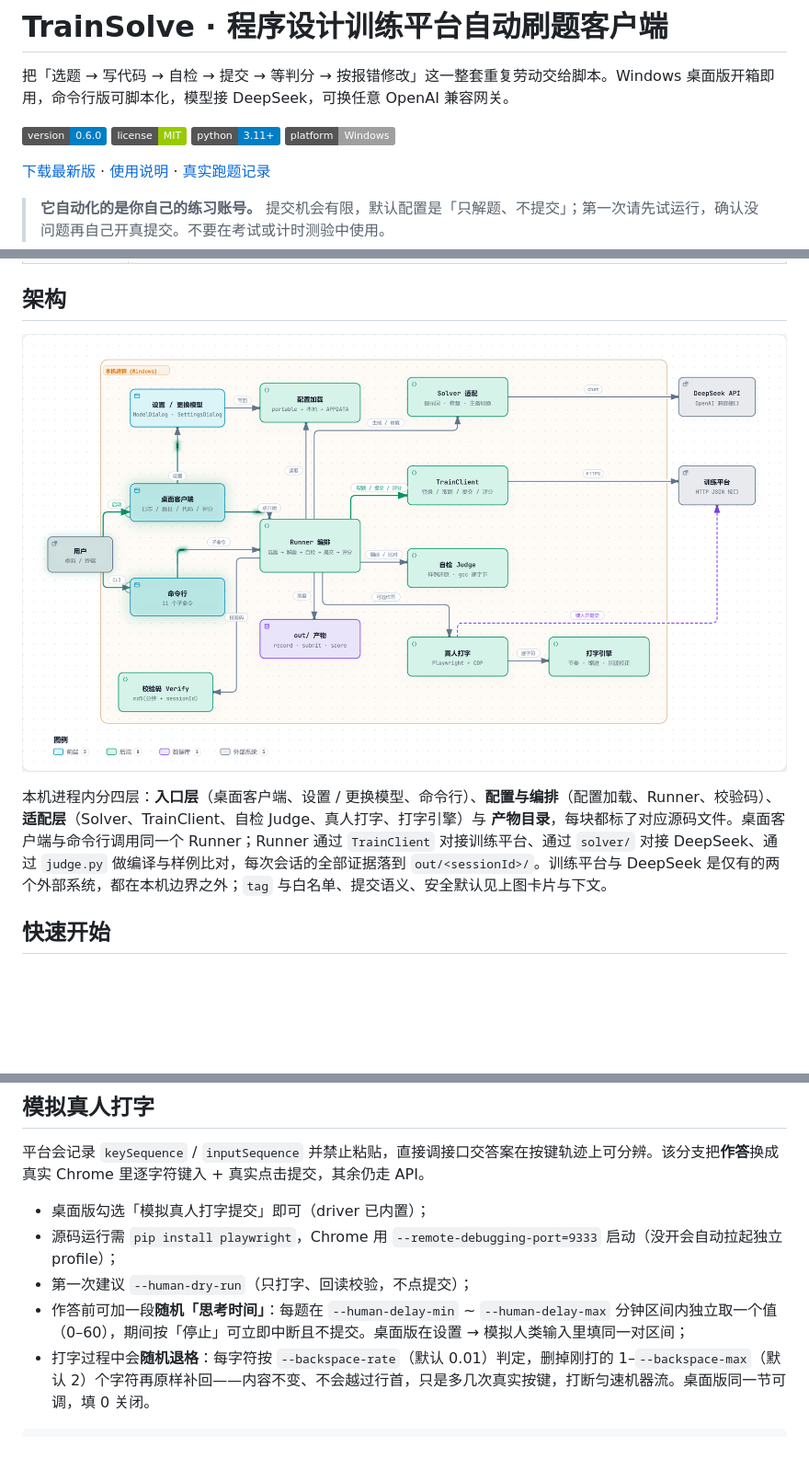
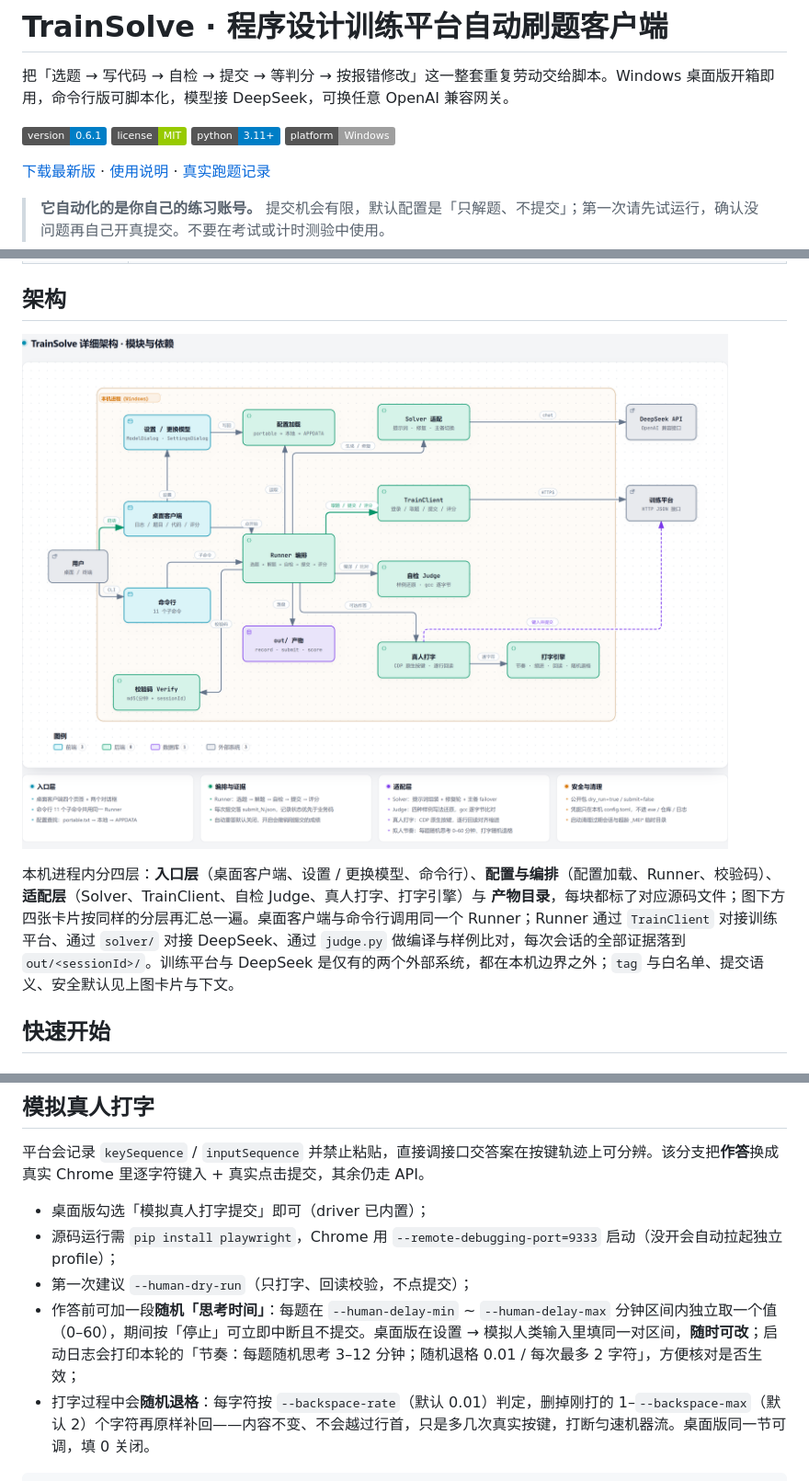
Before and after one commit to Huang0907/train-solver, a Markdown page: README.md, 3 parts joined by grey strips. Shown at 92% size. GitHub-like rendering; pictures changed too: docs/architecture-detailed.png; badges without logos; blank space fills up the shorter version.

Commit message:
0.6.1：思考时间区间随时可改并在启动日志显示节奏；README 与架构图更新

````diff
--- a/README.md
+++ b/README.md
@@ -2,7 +2,7 @@
 
 把「选题 → 写代码 → 自检 → 提交 → 等判分 → 按报错修改」这一整套重复劳动交给脚本。Windows 桌面版开箱即用，命令行版可脚本化，模型接 DeepSeek，可换任意 OpenAI 兼容网关。
 
-![version](https://img.shields.io/badge/version-0.6.0-blue)
+![version](https://img.shields.io/badge/version-0.6.1-blue)
 ![license](https://img.shields.io/badge/license-MIT-green)
 ![python](https://img.shields.io/badge/python-3.11%2B-blue)
 ![platform](https://img.shields.io/badge/platform-Windows-lightgrey)
@@ -36,7 +36,7 @@
 
 ![TrainSolve 模块级架构](docs/architecture-detailed.png)
 
-本机进程内分四层：**入口层**（桌面客户端、设置 / 更换模型、命令行）、**配置与编排**（配置加载、Runner、校验码）、**适配层**（Solver、TrainClient、自检 Judge、真人打字、打字引擎）与 **产物目录**，每块都标了对应源码文件。桌面客户端与命令行调用同一个 Runner；Runner 通过 `TrainClient` 对接训练平台、通过 `solver/` 对接 DeepSeek、通过 `judge.py` 做编译与样例比对，每次会话的全部证据落到 `out/<sessionId>/`。训练平台与 DeepSeek 是仅有的两个外部系统，都在本机边界之外；`tag` 与白名单、提交语义、安全默认见上图卡片与下文。
+本机进程内分四层：**入口层**（桌面客户端、设置 / 更换模型、命令行）、**配置与编排**（配置加载、Runner、校验码）、**适配层**（Solver、TrainClient、自检 Judge、真人打字、打字引擎）与 **产物目录**，每块都标了对应源码文件；图下方四张卡片按同样的分层再汇总一遍。桌面客户端与命令行调用同一个 Runner；Runner 通过 `TrainClient` 对接训练平台、通过 `solver/` 对接 DeepSeek、通过 `judge.py` 做编译与样例比对，每次会话的全部证据落到 `out/<sessionId>/`。训练平台与 DeepSeek 是仅有的两个外部系统，都在本机边界之外；`tag` 与白名单、提交语义、安全默认见上图卡片与下文。
 
 ## 快速开始
 
@@ -282,7 +282,7 @@ powershell -ExecutionPolicy Bypass -File build_release.ps1
 - 桌面版勾选「模拟真人打字提交」即可（driver 已内置）；
 - 源码运行需 `pip install playwright`，Chrome 用 `--remote-debugging-port=9333` 启动（没开会自动拉起独立 profile）；
 - 第一次建议 `--human-dry-run`（只打字、回读校验，不点提交）；
-- 作答前可加一段**随机「思考时间」**：每题在 `--human-delay-min` ~ `--human-delay-max` 分钟区间内独立取一个值（0–60），期间按「停止」可立即中断且不提交。桌面版在设置 → 模拟人类输入里填同一对区间；
+- 作答前可加一段**随机「思考时间」**：每题在 `--human-delay-min` ~ `--human-delay-max` 分钟区间内独立取一个值（0–60），期间按「停止」可立即中断且不提交。桌面版在设置 → 模拟人类输入里填同一对区间，**随时可改**；启动日志会打印本轮的「节奏：每题随机思考 3–12 分钟；随机退格 0.01 / 每次最多 2 字符」，方便核对是否生效；
 - 打字过程中会**随机退格**：每字符按 `--backspace-rate`（默认 0.01）判定，删掉刚打的 1–`--backspace-max`（默认 2）个字符再原样补回——内容不变、不会越过行首，只是多几次真实按键，打断匀速机器流。桌面版同一节可调，填 0 关闭。
 
 ```powershell
````
Also changed, not shown: other parts of README.md (+1 -0 lines), docs/使用说明-公开版.md (+7 -8 lines), 6 other files.
